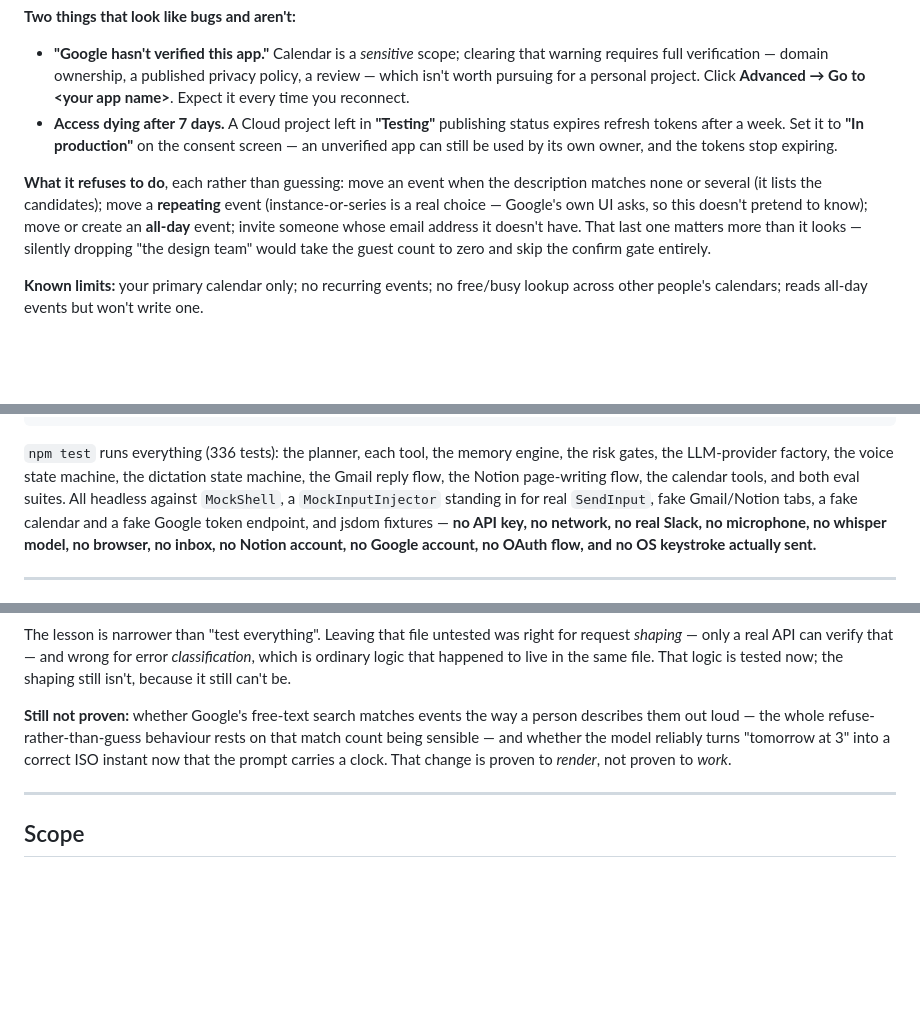
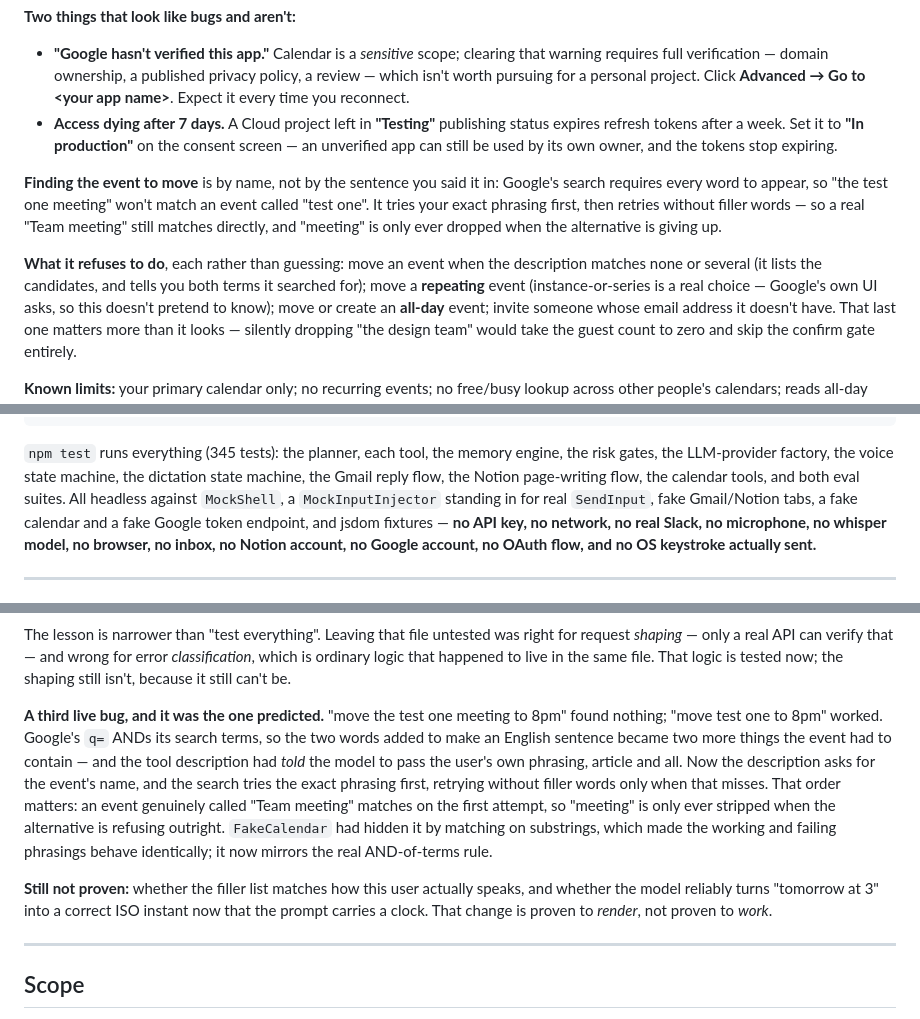
Before and after one commit to Sejall-089/voice-agent, a Markdown page: README.md, 3 parts joined by grey strips. Rendered like a GitHub page; blank space fills up the shorter version.

Commit message:
M13.5 docs: record the q= filler-word finding in spec 6c and the README

````diff
--- a/README.md
+++ b/README.md
@@ -236,8 +236,13 @@ webviews — that's their policy, not a preference here.
   refresh tokens after a week. Set it to **"In production"** on the consent screen — an
   unverified app can still be used by its own owner, and the tokens stop expiring.
 
+**Finding the event to move** is by name, not by the sentence you said it in: Google's search
+requires every word to appear, so "the test one meeting" won't match an event called "test one".
+It tries your exact phrasing first, then retries without filler words — so a real "Team meeting"
+still matches directly, and "meeting" is only ever dropped when the alternative is giving up.
+
 **What it refuses to do**, each rather than guessing: move an event when the description matches
-none or several (it lists the candidates); move a **repeating** event (instance-or-series is a
+none or several (it lists the candidates, and tells you both terms it searched for); move a **repeating** event (instance-or-series is a
 real choice — Google's own UI asks, so this doesn't pretend to know); move or create an
 **all-day** event; invite someone whose email address it doesn't have. That last one matters
 more than it looks — silently dropping "the design team" would take the guest count to zero and
@@ -335,7 +340,7 @@ Step 5 — the same task uses the CORRECTED value      ✅ opened https://new.ex
 Step 6 — recall reveals it        🧠 target:dashboard → https://new… (confidence 0.80, v2, today)
 ```
 
-`npm test` runs everything (336 tests): the planner, each tool, the memory engine, the risk gates,
+`npm test` runs everything (345 tests): the planner, each tool, the memory engine, the risk gates,
 the LLM-provider factory, the voice state machine, the dictation state machine, the Gmail reply
 flow, the Notion page-writing flow, the calendar tools, and both eval suites. All headless against `MockShell`, a
 `MockInputInjector` standing in for real `SendInput`, fake Gmail/Notion tabs, a fake calendar and a fake Google token endpoint, and jsdom
@@ -511,10 +516,19 @@ The lesson is narrower than "test everything". Leaving that file untested was ri
 ordinary logic that happened to live in the same file. That logic is tested now; the shaping
 still isn't, because it still can't be.
 
-**Still not proven:** whether Google's free-text search matches events the way a person
-describes them out loud — the whole refuse-rather-than-guess behaviour rests on that match count
-being sensible — and whether the model reliably turns "tomorrow at 3" into a correct ISO instant
-now that the prompt carries a clock. That change is proven to *render*, not proven to *work*.
+**A third live bug, and it was the one predicted.** "move the test one meeting to 8pm" found
+nothing; "move test one to 8pm" worked. Google's `q=` ANDs its search terms, so the two words
+added to make an English sentence became two more things the event had to contain — and the
+tool description had *told* the model to pass the user's own phrasing, article and all. Now the
+description asks for the event's name, and the search tries the exact phrasing first, retrying
+without filler words only when that misses. That order matters: an event genuinely called "Team
+meeting" matches on the first attempt, so "meeting" is only ever stripped when the alternative
+is refusing outright. `FakeCalendar` had hidden it by matching on substrings, which made the
+working and failing phrasings behave identically; it now mirrors the real AND-of-terms rule.
+
+**Still not proven:** whether the filler list matches how this user actually speaks, and whether
+the model reliably turns "tomorrow at 3" into a correct ISO instant now that the prompt carries
+a clock. That change is proven to *render*, not proven to *work*.
 
 ---
 
````
Also changed, not shown: other parts of README.md (+1 -1 lines), spec.md (+24 -5 lines).
